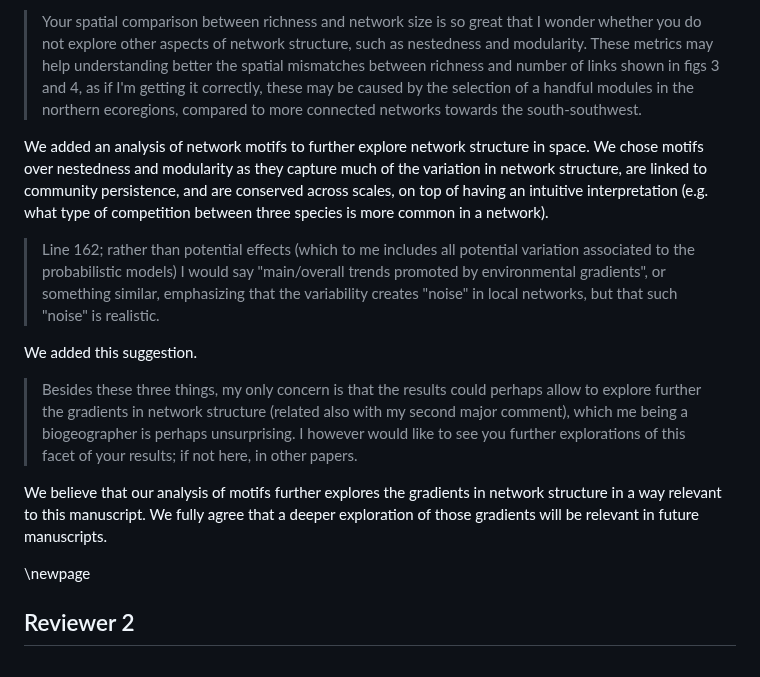
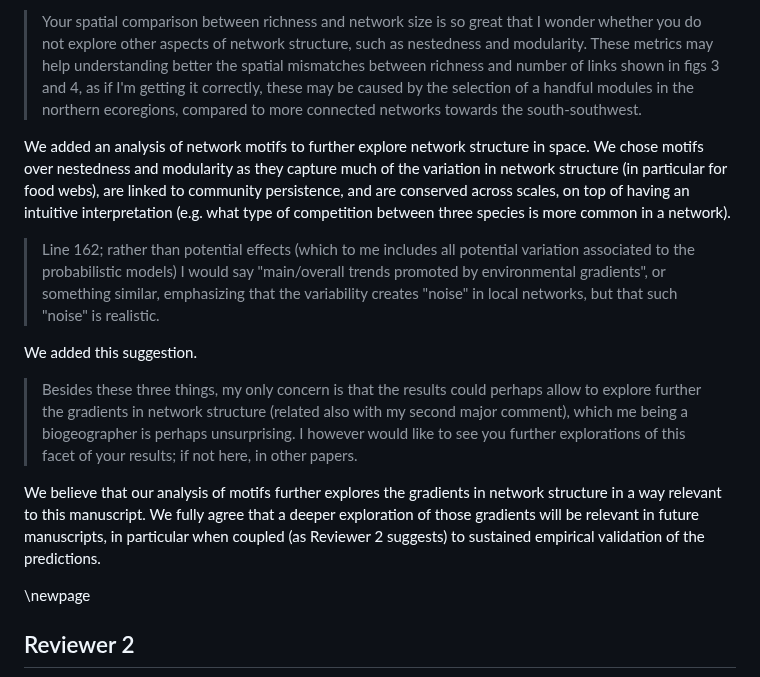
Before and after one commit to gabrieldansereau/ms_downscaling_metawebs, a Markdown page: response_letter.md, the part around one of its changes. Rendered like a GitHub page.

```diff
--- a/response_letter.md
+++ b/response_letter.md
@@ -45,7 +45,7 @@ As mentioned above, we agree with the reviewer that we should aim to model poten
 
 > Your spatial comparison between richness and network size is so great that I wonder whether you do not explore other aspects of network structure, such as nestedness and modularity. These metrics may help understanding better the spatial mismatches between richness and number of links shown in figs 3 and 4, as if I'm getting it correctly, these may be caused by the selection of a handful modules in the northern ecoregions, compared to more connected networks towards the south-southwest.
 
-We added an analysis of network motifs to further explore network structure in space. We chose motifs over nestedness and modularity as they capture much of the variation in network structure, are linked to community persistence, and are conserved across scales, on top of having an intuitive interpretation (e.g. what type of competition between three species is more common in a network).
+We added an analysis of network motifs to further explore network structure in space. We chose motifs over nestedness and modularity as they capture much of the variation in network structure (in particular for food webs), are linked to community persistence, and are conserved across scales, on top of having an intuitive interpretation (e.g. what type of competition between three species is more common in a network).
 
 > Line 162; rather than potential effects (which to me includes all potential variation associated to the probabilistic models) I would say "main/overall trends promoted by environmental gradients", or something similar, emphasizing that the variability creates "noise" in local networks, but that such "noise" is realistic.
 
@@ -53,7 +53,7 @@ We added this suggestion.
 
 > Besides these three things, my only concern is that the results could perhaps allow to explore further the gradients in network structure (related also with my second major comment), which me being a biogeographer is perhaps unsurprising. I however would like to see you further explorations of this facet of your results; if not here, in other papers.
 
-We believe that our analysis of motifs further explores the gradients in network structure in a way relevant to this manuscript. We fully agree that a deeper exploration of those gradients will be relevant in future manuscripts.
+We believe that our analysis of motifs further explores the gradients in network structure in a way relevant to this manuscript. We fully agree that a deeper exploration of those gradients will be relevant in future manuscripts, in particular when coupled (as Reviewer 2 suggests) to sustained empirical validation of the predictions.
 
 \newpage
 ## Reviewer 2
```
Also changed, not shown: other parts of response_letter.md (+7 -7 lines).
